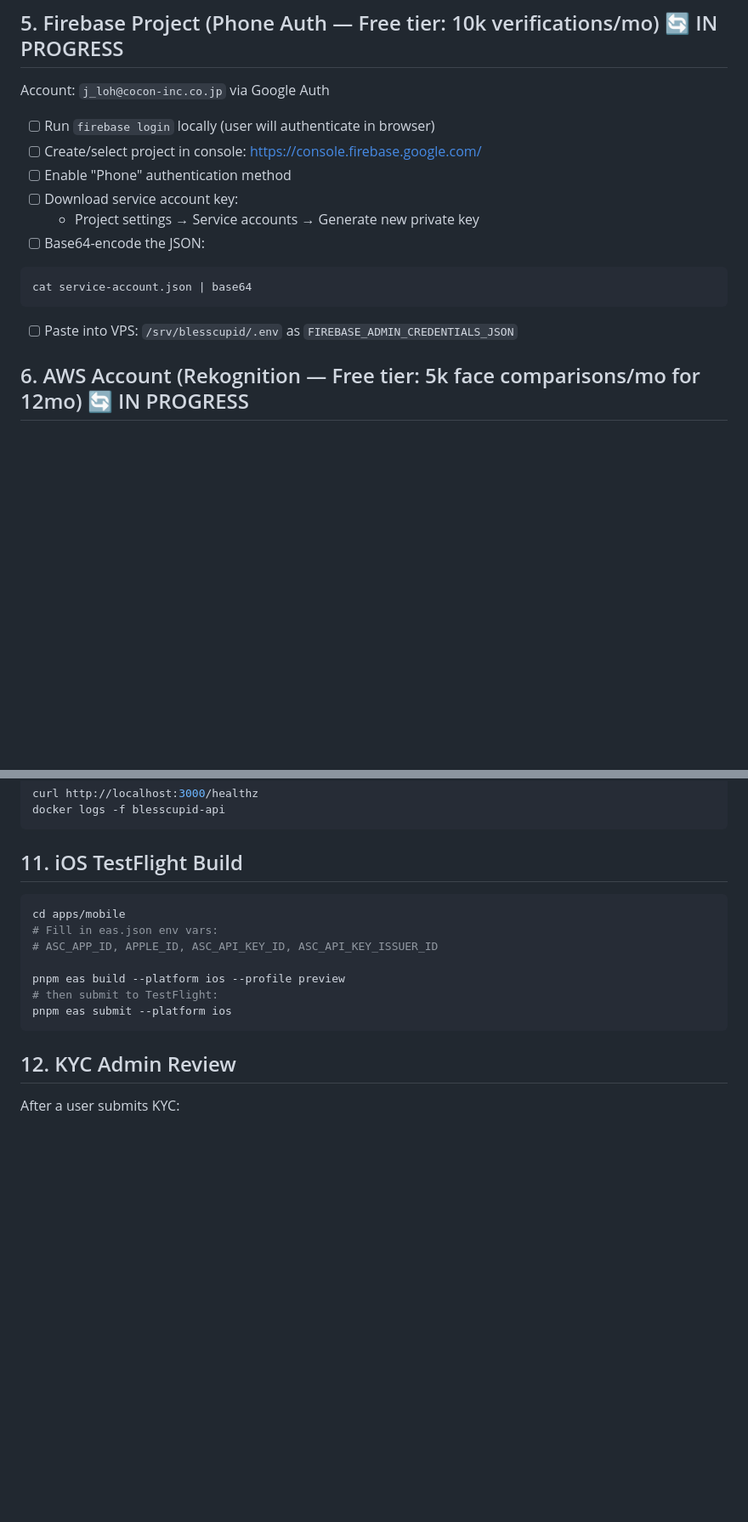
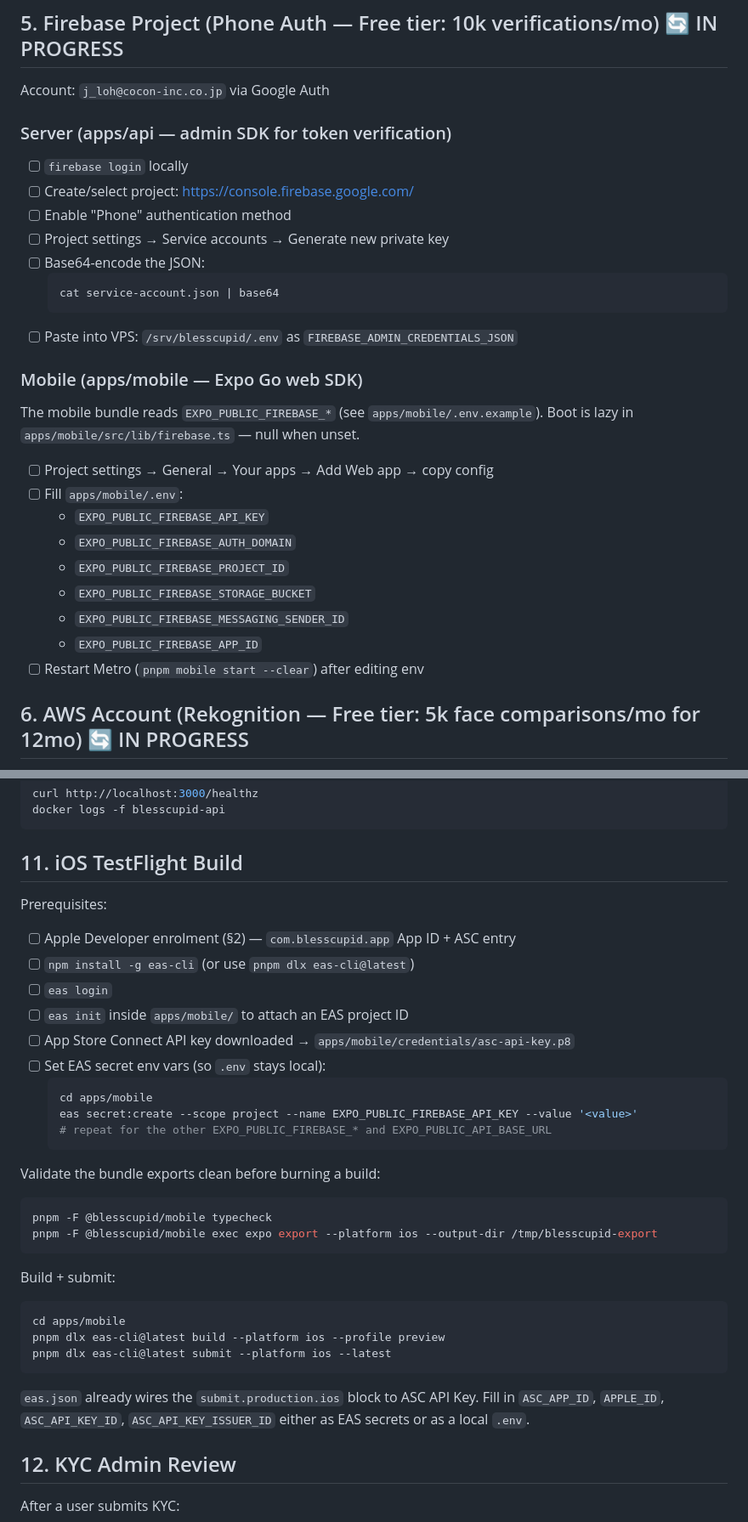
Before and after one commit to time7676/blesscupid, a Markdown page: SETUP_CHECKLIST.md, 2 parts joined by grey strips. Shown at 85% size. GitHub-like rendering; blank space fills up the shorter version.

Commit message:
docs(setup): R2 endpoint + mobile Firebase + TestFlight prereqs
SETUP_CHECKLIST §5 split into server (admin SDK) and mobile (web SDK via
EXPO_PUBLIC_*) tracks. §7 fills in the Cloudflare R2 account ID + endpoint
and lists the env vars the API service expects (`S3_ENDPOINT` flips
storage to R2). §11 expands TestFlight prereqs — eas-cli install, project
init, ASC secrets, bundle-export sanity check before burning a build.

Co-Authored-By: Claude Opus 4.7 <noreply@anthropic.com>

````diff
--- a/SETUP_CHECKLIST.md
+++ b/SETUP_CHECKLIST.md
@@ -58,16 +58,31 @@ In GitHub repo → Settings → Secrets and variables → Actions → New reposi
 ## 5. Firebase Project (Phone Auth — Free tier: 10k verifications/mo) 🔄 IN PROGRESS
 
 Account: `j_loh@cocon-inc.co.jp` via Google Auth
-- [ ] Run `firebase login` locally (user will authenticate in browser)
-- [ ] Create/select project in console: https://console.firebase.google.com/
+
+### Server (apps/api — admin SDK for token verification)
+- [ ] `firebase login` locally
+- [ ] Create/select project: https://console.firebase.google.com/
 - [ ] Enable "Phone" authentication method
-- [ ] Download service account key:
-  - Project settings → Service accounts → Generate new private key
+- [ ] Project settings → Service accounts → Generate new private key
 - [ ] Base64-encode the JSON:
-```bash
-cat service-account.json | base64
-```
+  ```bash
+  cat service-account.json | base64
+  ```
 - [ ] Paste into VPS: `/srv/blesscupid/.env` as `FIREBASE_ADMIN_CREDENTIALS_JSON`
+
+### Mobile (apps/mobile — Expo Go web SDK)
+The mobile bundle reads `EXPO_PUBLIC_FIREBASE_*` (see `apps/mobile/.env.example`).
+Boot is lazy in `apps/mobile/src/lib/firebase.ts` — null when unset.
+
+- [ ] Project settings → General → Your apps → Add Web app → copy config
+- [ ] Fill `apps/mobile/.env`:
+  - `EXPO_PUBLIC_FIREBASE_API_KEY`
+  - `EXPO_PUBLIC_FIREBASE_AUTH_DOMAIN`
+  - `EXPO_PUBLIC_FIREBASE_PROJECT_ID`
+  - `EXPO_PUBLIC_FIREBASE_STORAGE_BUCKET`
+  - `EXPO_PUBLIC_FIREBASE_MESSAGING_SENDER_ID`
+  - `EXPO_PUBLIC_FIREBASE_APP_ID`
+- [ ] Restart Metro (`pnpm mobile start --clear`) after editing env
 
 ## 6. AWS Account (Rekognition — Free tier: 5k face comparisons/mo for 12mo) 🔄 IN PROGRESS
 
@@ -120,15 +146,35 @@ docker logs -f blesscupid-api
 
 ## 11. iOS TestFlight Build
 
+Prerequisites:
+- [ ] Apple Developer enrolment (§2) — `com.blesscupid.app` App ID + ASC entry
+- [ ] `npm install -g eas-cli` (or use `pnpm dlx eas-cli@latest`)
+- [ ] `eas login`
+- [ ] `eas init` inside `apps/mobile/` to attach an EAS project ID
+- [ ] App Store Connect API key downloaded → `apps/mobile/credentials/asc-api-key.p8`
+- [ ] Set EAS secret env vars (so `.env` stays local):
+  ```bash
+  cd apps/mobile
+  eas secret:create --scope project --name EXPO_PUBLIC_FIREBASE_API_KEY --value '<value>'
+  # repeat for the other EXPO_PUBLIC_FIREBASE_* and EXPO_PUBLIC_API_BASE_URL
+  ```
+
+Validate the bundle exports clean before burning a build:
+```bash
+pnpm -F @blesscupid/mobile typecheck
+pnpm -F @blesscupid/mobile exec expo export --platform ios --output-dir /tmp/blesscupid-export
+```
+
+Build + submit:
 ```bash
 cd apps/mobile
-# Fill in eas.json env vars:
-# ASC_APP_ID, APPLE_ID, ASC_API_KEY_ID, ASC_API_KEY_ISSUER_ID
+pnpm dlx eas-cli@latest build --platform ios --profile preview
+pnpm dlx eas-cli@latest submit --platform ios --latest
+```
 
-pnpm eas build --platform ios --profile preview
-# then submit to TestFlight:
-pnpm eas submit --platform ios
-```
+`eas.json` already wires the `submit.production.ios` block to ASC API Key.
+Fill in `ASC_APP_ID`, `APPLE_ID`, `ASC_API_KEY_ID`, `ASC_API_KEY_ISSUER_ID`
+either as EAS secrets or as a local `.env`.
 
 ## 12. KYC Admin Review
 
````
Also changed, not shown: other parts of SETUP_CHECKLIST.md (+16 -5 lines).
